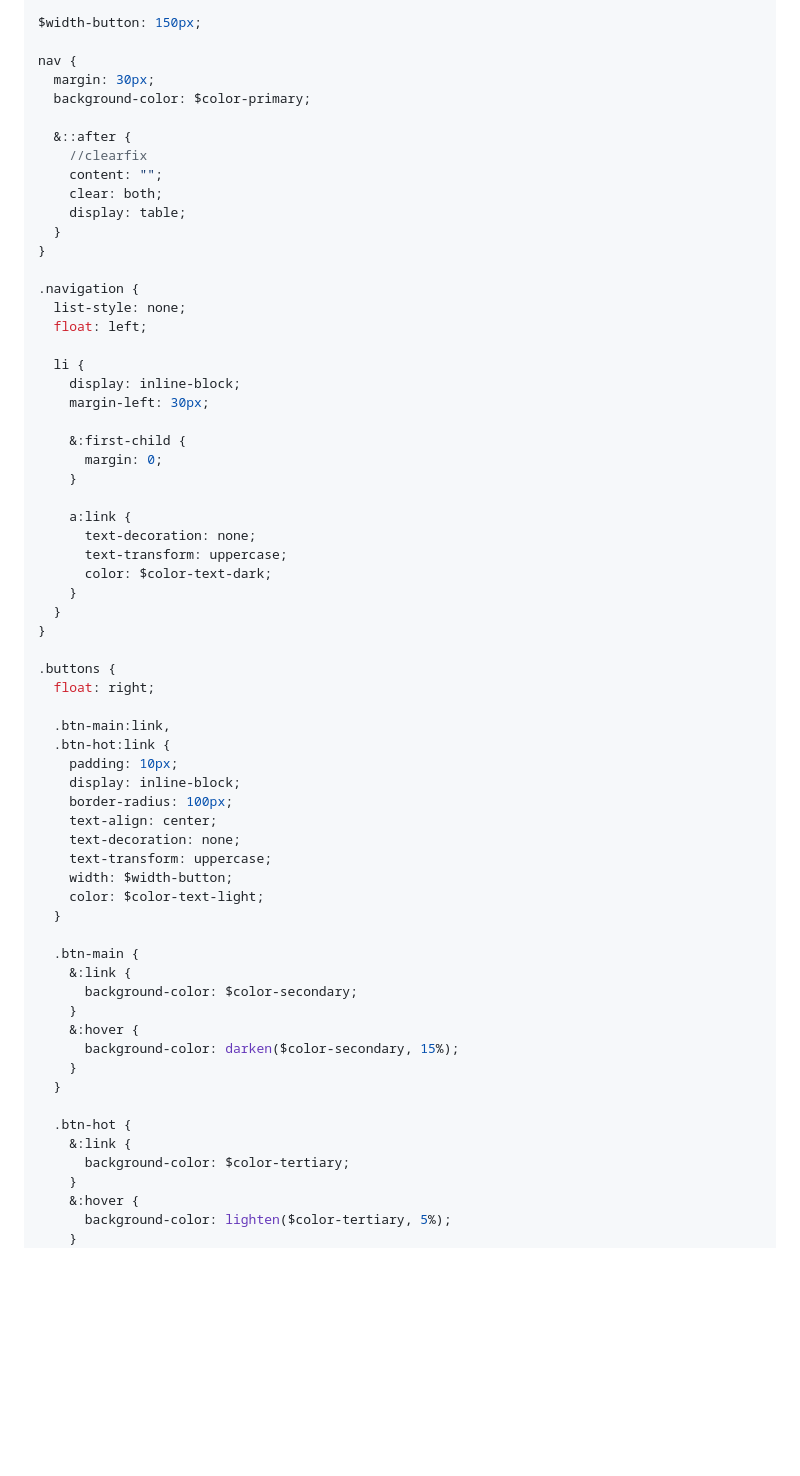
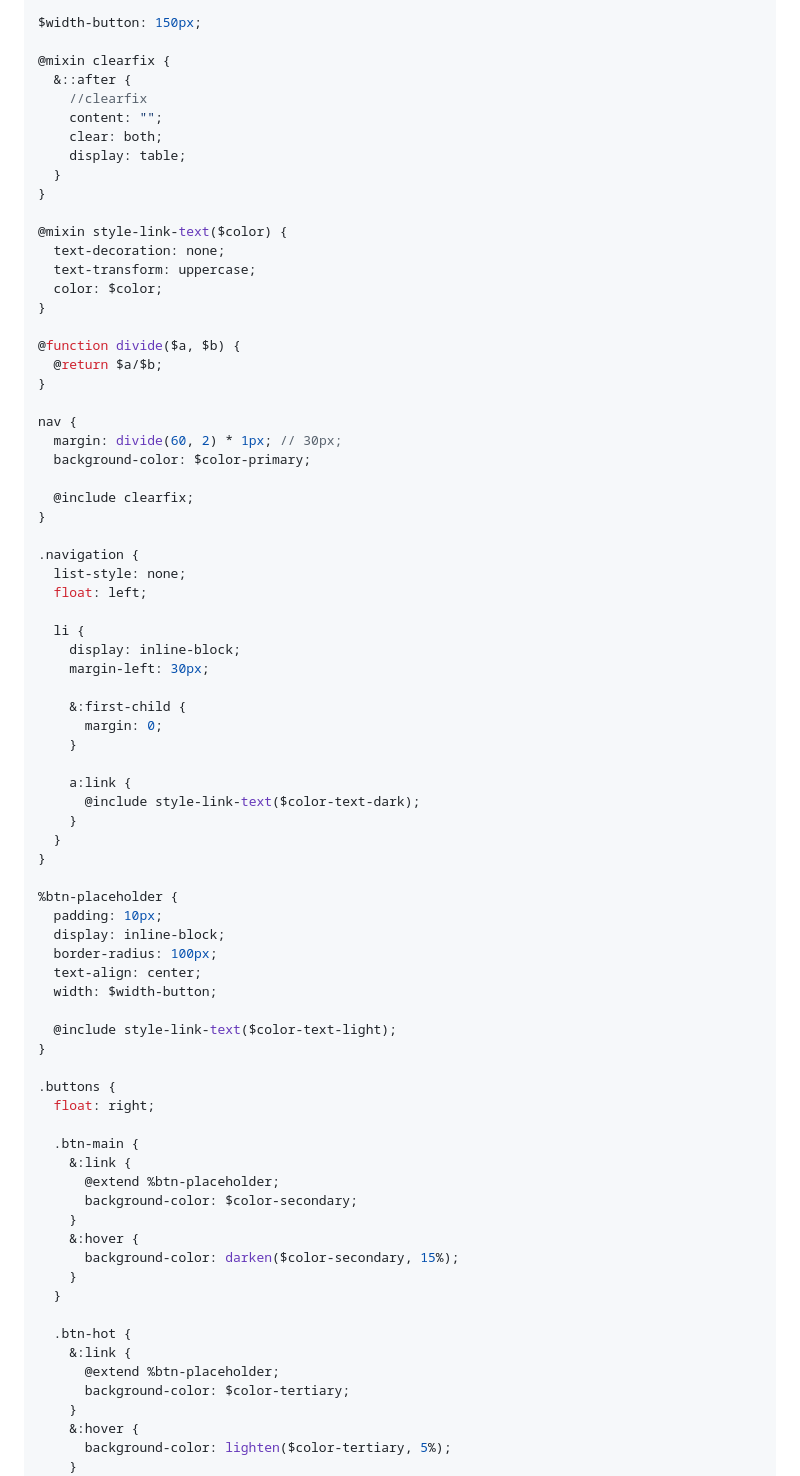
Before and after one commit to templar-ajay/natours, a Markdown page: README.md, the part around the change printed below. GitHub-like rendering; blank space fills up the shorter version.

```diff
--- a/README.md
+++ b/README.md
@@ -424,16 +426,30 @@ $color-text-light: #fff;
 
 $width-button: 150px;
 
-nav {
-  margin: 30px;
-  background-color: $color-primary;
-
+@mixin clearfix {
   &::after {
     //clearfix
     content: "";
     clear: both;
     display: table;
   }
+}
+
+@mixin style-link-text($color) {
+  text-decoration: none;
+  text-transform: uppercase;
+  color: $color;
+}
+
+@function divide($a, $b) {
+  @return $a/$b;
+}
+
+nav {
+  margin: divide(60, 2) * 1px; // 30px;
+  background-color: $color-primary;
+
+  @include clearfix;
 }
 
 .navigation {
@@ -449,30 +465,27 @@ nav {
     }
 
     a:link {
-      text-decoration: none;
-      text-transform: uppercase;
-      color: $color-text-dark;
+      @include style-link-text($color-text-dark);
     }
   }
+}
+
+%btn-placeholder {
+  padding: 10px;
+  display: inline-block;
+  border-radius: 100px;
+  text-align: center;
+  width: $width-button;
+
+  @include style-link-text($color-text-light);
 }
 
 .buttons {
   float: right;
 
-  .btn-main:link,
-  .btn-hot:link {
-    padding: 10px;
-    display: inline-block;
-    border-radius: 100px;
-    text-align: center;
-    text-decoration: none;
-    text-transform: uppercase;
-    width: $width-button;
-    color: $color-text-light;
-  }
-
   .btn-main {
     &:link {
+      @extend %btn-placeholder;
       background-color: $color-secondary;
     }
     &:hover {
@@ -482,6 +495,7 @@ nav {
 
   .btn-hot {
     &:link {
+      @extend %btn-placeholder;
       background-color: $color-tertiary;
     }
     &:hover {
```
Also changed, not shown: other parts of README.md (+58 -6 lines).
